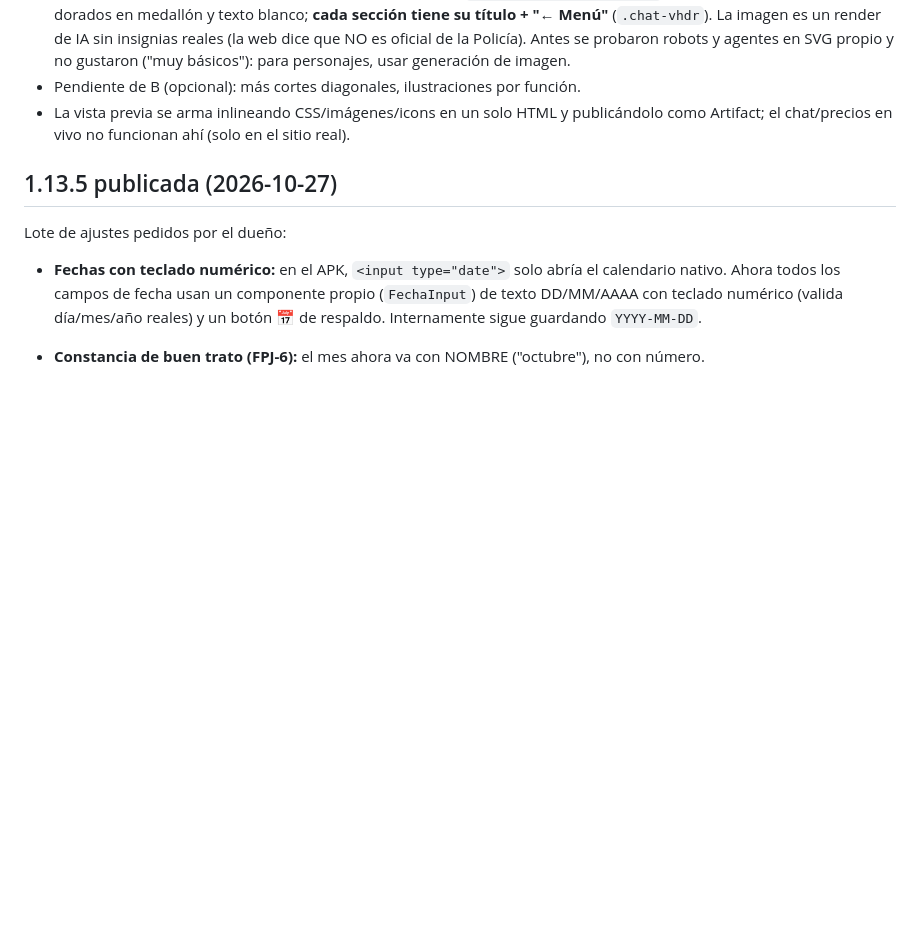
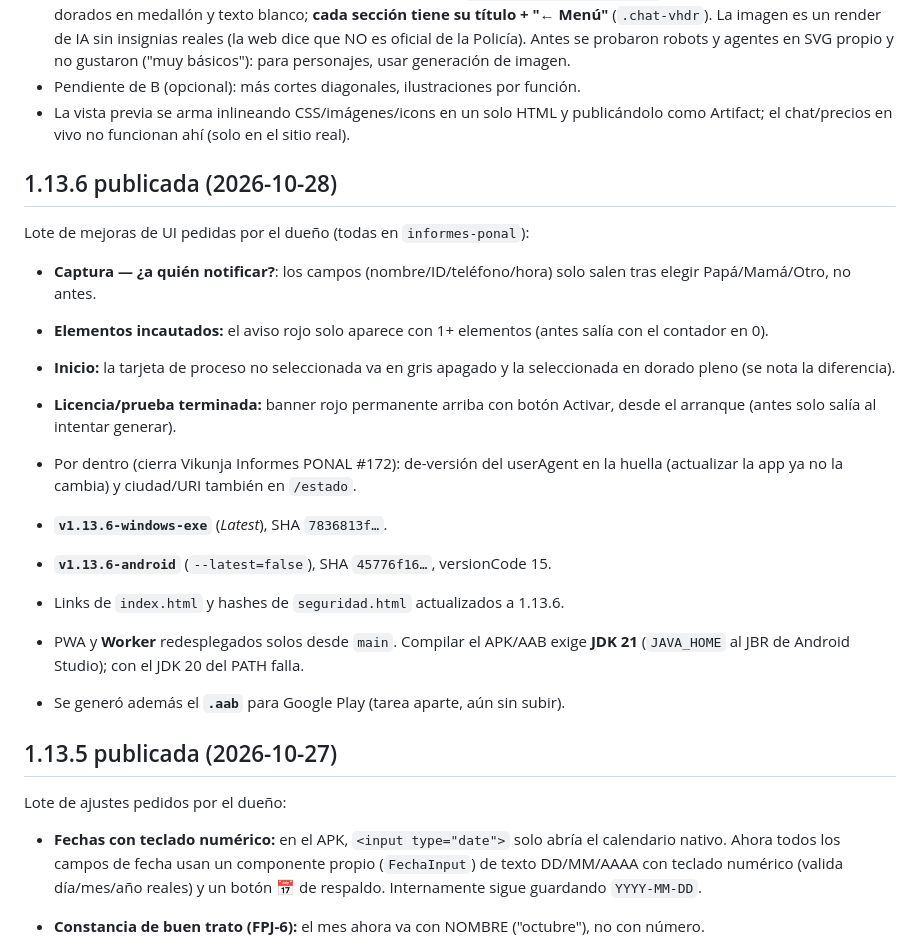
Before and after one commit to jhonep24/capturadocs-landing, a Markdown page: CONTEXTO.md, the part around the change. Drawn GitHub-style; blank space fills up the shorter version.

Commit message:
docs(CONTEXTO): registrar publicación 1.13.6 (exe+apk) y gotcha JDK 21
Co-Authored-By: Claude Opus 4.8 <noreply@anthropic.com>

```diff
--- a/CONTEXTO.md
+++ b/CONTEXTO.md
@@ -305,6 +305,28 @@ Artifact de claude.ai y aprobación antes de cada `git push`. Ya publicado:
 - La vista previa se arma inlineando CSS/imágenes/icons en un solo HTML y publicándolo como
   Artifact; el chat/precios en vivo no funcionan ahí (solo en el sitio real).
 
+## 1.13.6 publicada (2026-10-28)
+
+Lote de mejoras de UI pedidas por el dueño (todas en `informes-ponal`):
+
+- **Captura — ¿a quién notificar?**: los campos (nombre/ID/teléfono/hora) solo
+  salen tras elegir Papá/Mamá/Otro, no antes.
+- **Elementos incautados:** el aviso rojo solo aparece con 1+ elementos (antes
+  salía con el contador en 0).
+- **Inicio:** la tarjeta de proceso no seleccionada va en gris apagado y la
+  seleccionada en dorado pleno (se nota la diferencia).
+- **Licencia/prueba terminada:** banner rojo permanente arriba con botón Activar,
+  desde el arranque (antes solo salía al intentar generar).
+- Por dentro (cierra Vikunja Informes PONAL #172): de-versión del userAgent en la
+  huella (actualizar la app ya no la cambia) y ciudad/URI también en `/estado`.
+
+- **`v1.13.6-windows-exe`** (*Latest*), SHA `7836813f…`.
+- **`v1.13.6-android`** (`--latest=false`), SHA `45776f16…`, versionCode 15.
+- Links de `index.html` y hashes de `seguridad.html` actualizados a 1.13.6.
+- PWA y **Worker** redesplegados solos desde `main`. Compilar el APK/AAB exige
+  **JDK 21** (`JAVA_HOME` al JBR de Android Studio); con el JDK 20 del PATH falla.
+- Se generó además el **`.aab`** para Google Play (tarea aparte, aún sin subir).
+
 ## 1.13.5 publicada (2026-10-27)
 
 Lote de ajustes pedidos por el dueño:
```
